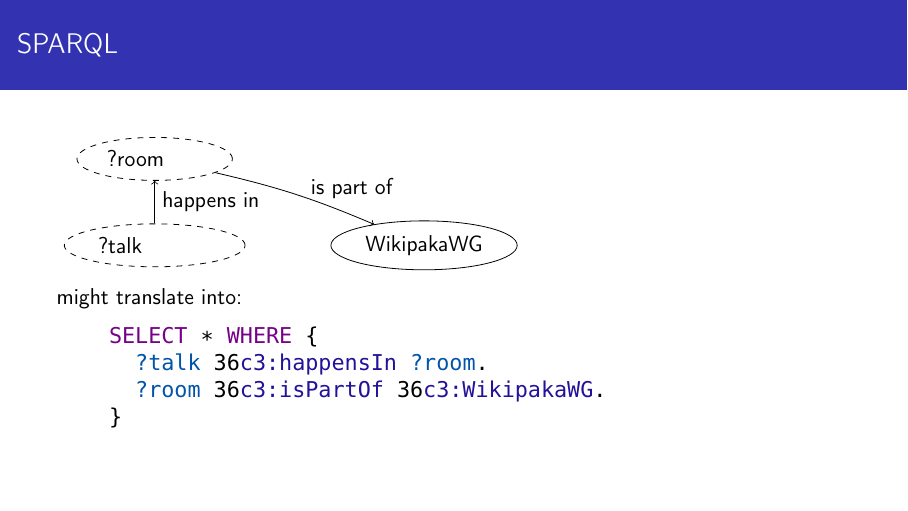
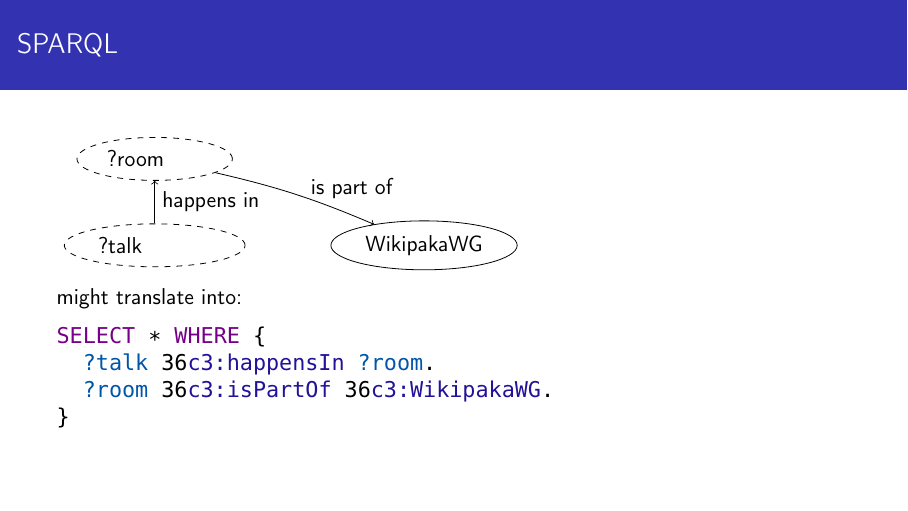
Before and after one commit to lucaswerkmeister/36c3-wdqs, LaTeX slides (slides.tex): page 8 of 9. Compiled offline with pdfLaTeX.

Commit message:
Add autogobble option for listings
Part of the lstaddons bundle [1], which in Arch Linux is part of
texlive-latexextra package [2].

[1]: https://www.ctan.org/pkg/lstaddons
[2]: https://www.archlinux.org/packages/extra/any/texlive-latexextra/

```diff
--- a/slides.tex
+++ b/slides.tex
@@ -1,6 +1,8 @@
 \documentclass[aspectratio=169]{beamer}
 \usepackage[utf8]{inputenc}
 \usepackage{tikz}
+\usepackage{listings}
+\usepackage{lstautogobble}
 \usepackage{wdqs}
 
 \title{Querying Linked Data with SPARQL and the Wikidata Query Service}
@@ -26,7 +28,7 @@
   column sep=15mm,
 }
 
-\lstset{language=[wdqs]sparql}
+\lstset{language=[wdqs]sparql,autogobble}
 
 \newcommand{\Esszimmer}{\node[iri] (Esszimmer) {Esszimmer};}
 \newcommand{\Kueche}{\node[iri] (Kueche) {Küche};}
```
